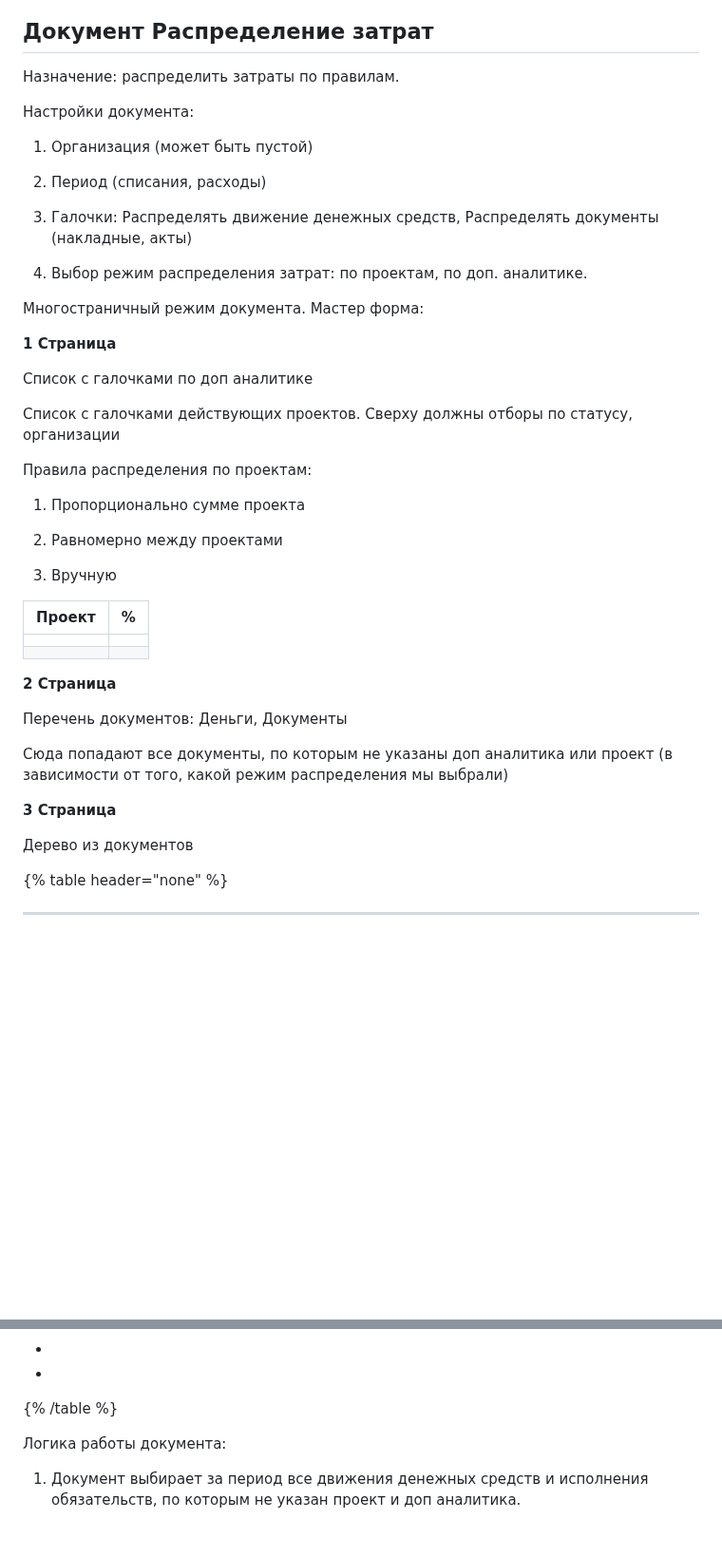
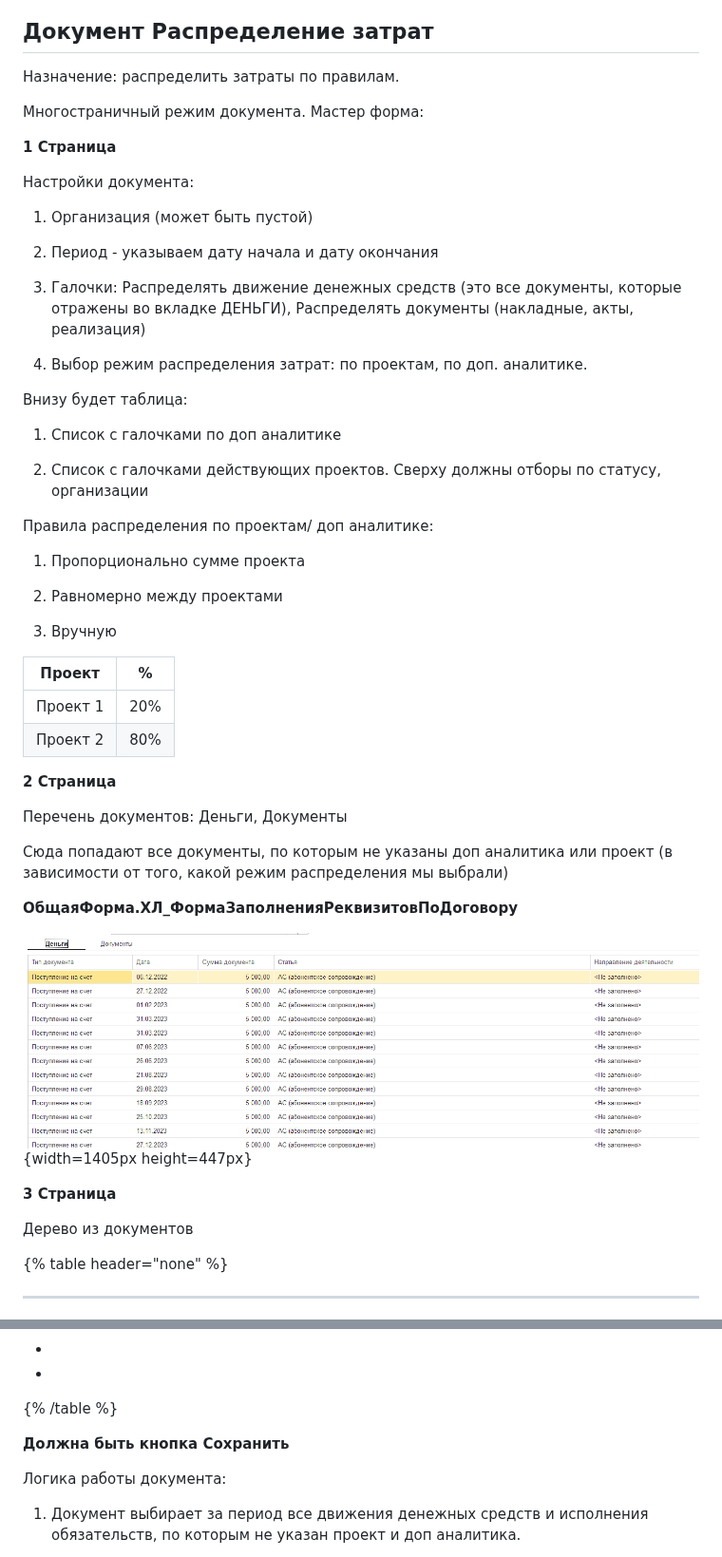
Before and after one commit to 1c-goodpeople/Documentation_PNL, a Markdown page: zakrytie-mesyaca-2.md, 2 parts joined by grey strips. Shown at 95% size. Rendered like a GitHub page; pictures changed too: zakrytie-mesyaca-2.png (added); blank space fills up the shorter version.

Commit message:
Update 4 files
 - chto-novogo-anonsy-relizov/reliz-1-34-0-0/_index.md
   - chto-novogo-anonsy-relizov/reliz-1-34-0-0/_index.comments.yaml
 - zakrytie-mesyaca-2.md
   - zakrytie-mesyaca-2.png

```diff
--- a/zakrytie-mesyaca-2.md
+++ b/zakrytie-mesyaca-2.md
@@ -23,27 +21,33 @@ title: Закрытие финансового периода
 
 Назначение: распределить затраты по правилам.
 
+Многостраничный режим документа. Мастер форма:
+
+
+
+**1 Страница**
+
 Настройки документа:
 
 1. Организация (может быть пустой)
 
-2. Период (списания, расходы)
+2. Период - указываем дату начала и дату окончания
 
-3. Галочки: Распределять движение денежных средств, Распределять документы (накладные, акты)
+3. Галочки: Распределять движение денежных средств (это все документы, которые отражены во вкладке ДЕНЬГИ), Распределять документы (накладные, акты, реализация)
 
 4. Выбор режим распределения затрат: по проектам, по доп. аналитике.
 
 
 
-Многостраничный режим документа. Мастер форма:
+Внизу будет таблица:
 
-**1 Страница**
+1. Список с галочками по доп аналитике
 
-Список с галочками по доп аналитике
+2. Список с галочками действующих проектов. Сверху должны отборы по статусу, организации
 
-Список с галочками действующих проектов. Сверху должны отборы по статусу, организации
 
-Правила распределения по проектам:
+
+Правила распределения по проектам/ доп аналитике:
 
 1. Пропорционально сумме проекта
 
@@ -51,10 +55,10 @@ title: Закрытие финансового периода
 
 3. Вручную
 
-| Проект | % |
-|--------|---|
-|        |   |
-|        |   |
+| Проект   | %   |
+|----------|-----|
+| Проект 1 | 20% |
+| Проект 2 | 80% |
 
 **2 Страница**
 
@@ -62,11 +66,15 @@ title: Закрытие финансового периода
 
 Сюда попадают все документы, по которым не указаны доп аналитика или проект (в зависимости от того, какой режим распределения мы выбрали)
 
+**ОбщаяФорма.ХЛ\_ФормаЗаполненияРеквизитовПоДоговору**
 
+![](./zakrytie-mesyaca-2.png){width=1405px height=447px}
 
 **3 Страница**
 
 Дерево из документов
+
+
 
 {% table header="none" %}
 
@@ -112,6 +120,8 @@ title: Закрытие финансового периода
 
 {% /table %}
 
+**Должна быть кнопка Сохранить**
+
 
 
 Логика работы документа:
```
Also changed, not shown: other parts of zakrytie-mesyaca-2.md (+0 -2 lines), chto-novogo-anonsy-relizov/reliz-1-34-0-0/_index.md (+2 -2 lines), 1 other file.
